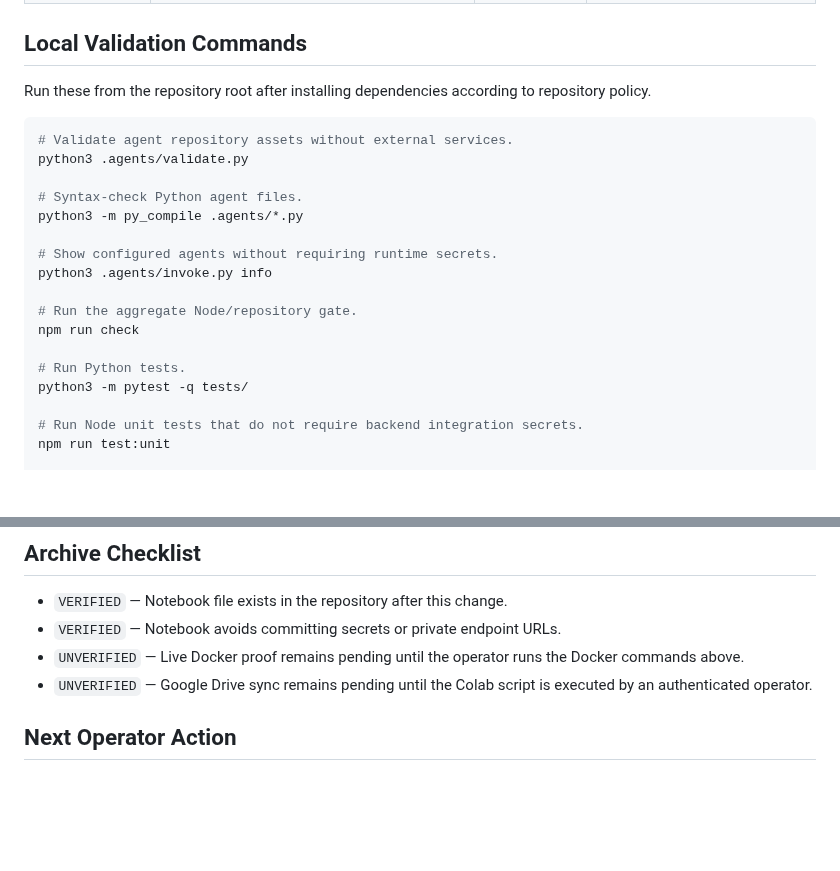
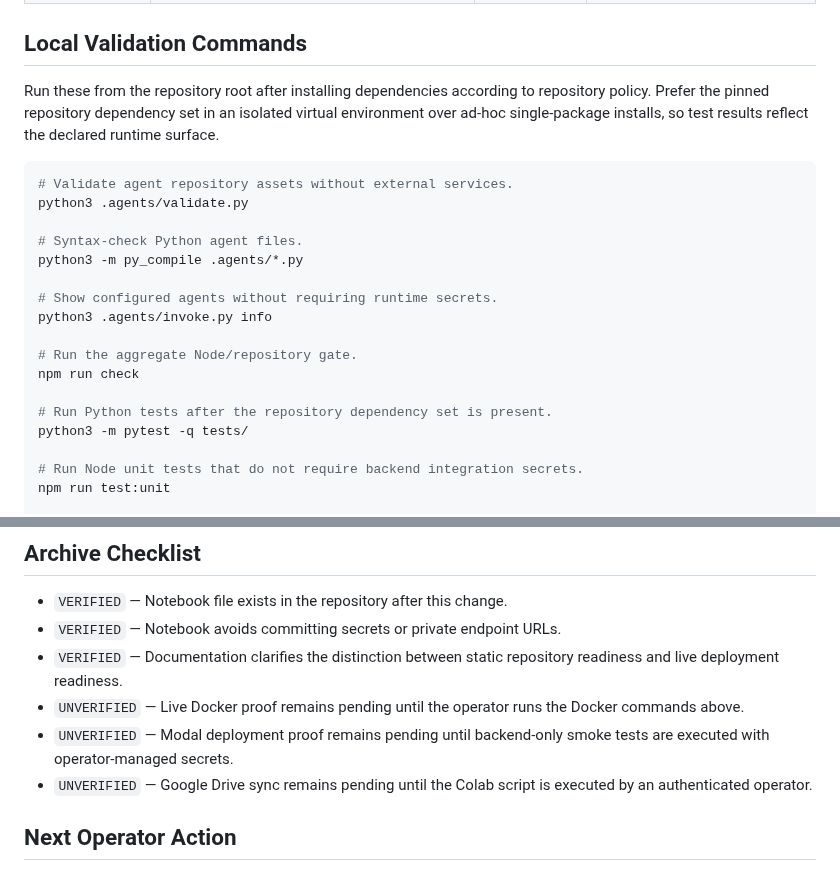
Before and after one commit to CurLexAI/swarms, a Markdown page: Qarar_Command_Notebook.md, 2 parts joined by grey strips. Rendered like a GitHub page; blank space fills up the shorter version.

````diff
--- a/Qarar_Command_Notebook.md
+++ b/Qarar_Command_Notebook.md
@@ -42,7 +68,7 @@ Every operational claim in this notebook uses exactly one evidence label:
 
 ## Local Validation Commands
 
-Run these from the repository root after installing dependencies according to repository policy.
+Run these from the repository root after installing dependencies according to repository policy. Prefer the pinned repository dependency set in an isolated virtual environment over ad-hoc single-package installs, so test results reflect the declared runtime surface.
 
 ```bash
 # Validate agent repository assets without external services.
@@ -57,7 +83,7 @@ python3 .agents/invoke.py info
 # Run the aggregate Node/repository gate.
 npm run check
 
-# Run Python tests.
+# Run Python tests after the repository dependency set is present.
 python3 -m pytest -q tests/
 
 # Run Node unit tests that do not require backend integration secrets.
@@ -145,7 +171,9 @@ print(f"\n🎉 sync complete: {DEST_DIR}")
 
 - `VERIFIED` — Notebook file exists in the repository after this change.
 - `VERIFIED` — Notebook avoids committing secrets or private endpoint URLs.
+- `VERIFIED` — Documentation clarifies the distinction between static repository readiness and live deployment readiness.
 - `UNVERIFIED` — Live Docker proof remains pending until the operator runs the Docker commands above.
+- `UNVERIFIED` — Modal deployment proof remains pending until backend-only smoke tests are executed with operator-managed secrets.
 - `UNVERIFIED` — Google Drive sync remains pending until the Colab script is executed by an authenticated operator.
 
 ## Next Operator Action
````
Also changed, not shown: other parts of Qarar_Command_Notebook.md (+27 -1 lines).
